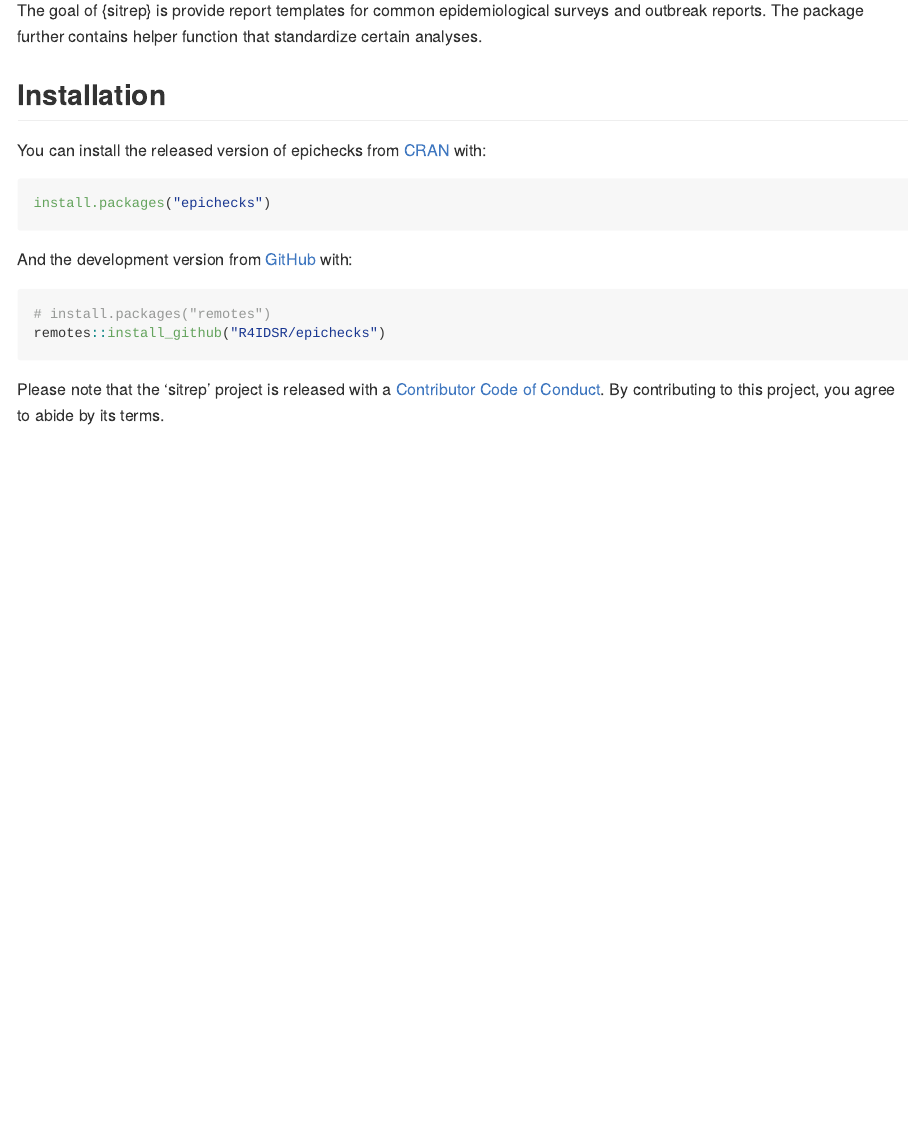
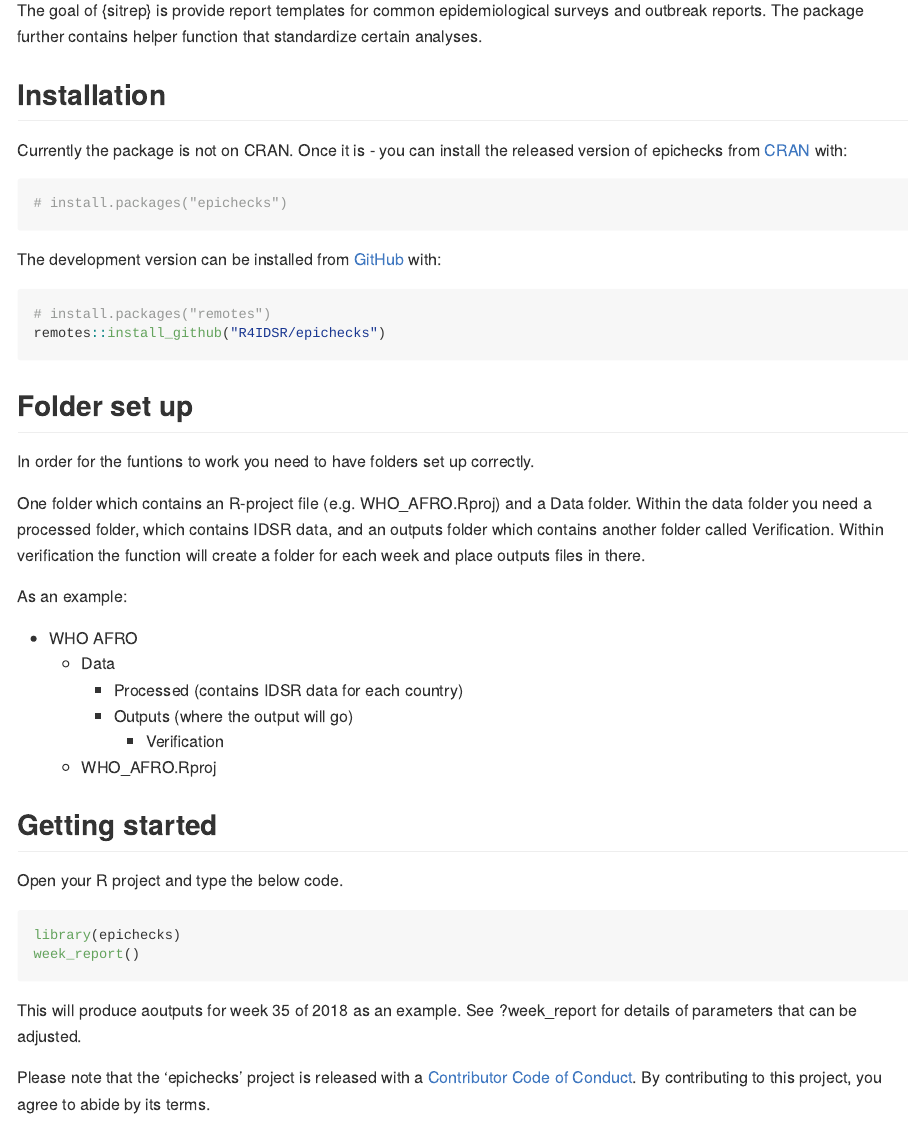
Before and after one commit to fleurymoussana/epichecks, an R Markdown document (README.Rmd): the page in a window 1100 px wide, from 110 px down. The pictures show the output file README.md that the author committed with the source, drawn offline in the style of GitHub; badge pictures from the web are left out.

Commit message:
add functions and update readme

````diff
--- a/README.Rmd
+++ b/README.Rmd
@@ -30,21 +30,51 @@ standardize certain analyses.
 
 ## Installation
 
-You can install the released version of epichecks from [CRAN](https://CRAN.R-project.org) with:
+Currently the package is not on CRAN.
+Once it is - you can install the released version of epichecks from [CRAN](https://CRAN.R-project.org) with:
 
 ``` r
-install.packages("epichecks")
+# install.packages("epichecks")
 ```
 
-And the development version from [GitHub](https://github.com/) with:
+The development version can be installed from [GitHub](https://github.com/) with:
 
 ``` r
 # install.packages("remotes")
 remotes::install_github("R4IDSR/epichecks")
 ```
+## Folder set up
+
+In order for the funtions to work you need to have folders set up correctly.
+
+One folder which contains an R-project file (e.g. WHO_AFRO.Rproj) and a Data folder.
+Within the data folder you need a processed folder, which contains IDSR data,
+and an outputs folder which contains another folder called Verification.
+Within verification the function will create a folder for each week and place
+outputs files in there.
+
+As an example:
+
+* WHO AFRO
+   + Data
+      + Processed (contains IDSR data for each country)
+      + Outputs  (where the output will go)
+        + Verification
+   + WHO_AFRO.Rproj
 
 
+## Getting started
 
-Please note that the 'sitrep' project is released with a
+Open your R project and type the below code.
+
+``` r
+library(epichecks)
+week_report()
+```
+This will produce aoutputs for week 35 of 2018 as an example.
+See ?week_report for details of parameters that can be adjusted.
+
+
+Please note that the 'epichecks' project is released with a
 [Contributor Code of Conduct](.github/CODE_OF_CONDUCT.md).
 By contributing to this project, you agree to abide by its terms.
````
Also changed, not shown: R/aggregate.R (+4 -3 lines), R/weekreport.R (added, +91 -0 lines), R/weeksummary.R (+3 -0 lines), README.md, 3 other files.
